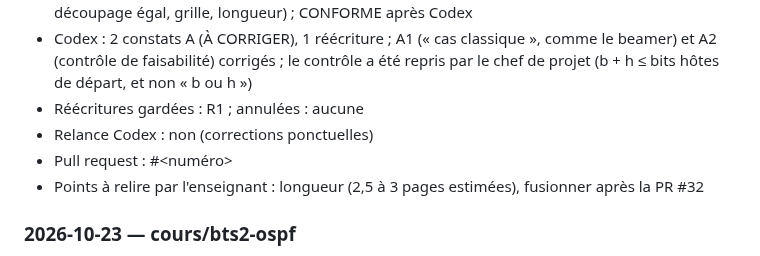
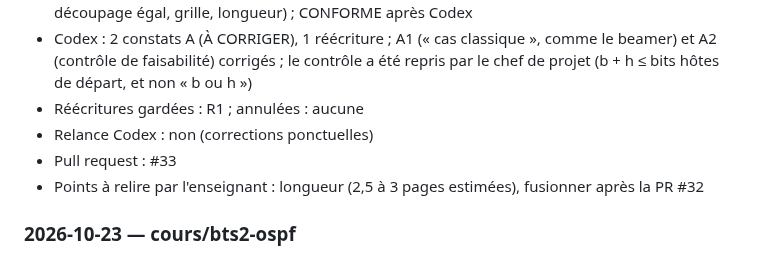
Before and after one commit to jbs-sti/jbs-sti.github.io, a Markdown page: JOURNAL.md, the part around the change. Rendered like a GitHub page.

Commit message:
Journal : numéro de PR de la fiche méthode subnetting
Co-Authored-By: Claude Opus 5.5 <noreply@anthropic.com>

```diff
--- a/JOURNAL.md
+++ b/JOURNAL.md
@@ -110,7 +110,7 @@ Une entrée par tâche, la plus récente en haut. Voir le protocole dans
 - Codex : 2 constats A (À CORRIGER), 1 réécriture ; A1 (« cas classique », comme le beamer) et A2 (contrôle de faisabilité) corrigés ; le contrôle a été repris par le chef de projet (b + h ≤ bits hôtes de départ, et non « b ou h »)
 - Réécritures gardées : R1 ; annulées : aucune
 - Relance Codex : non (corrections ponctuelles)
-- Pull request : #<numéro>
+- Pull request : #33
 - Points à relire par l'enseignant : longueur (2,5 à 3 pages estimées), fusionner après la PR #32
 
 ### 2026-10-23 — cours/bts2-ospf
```
